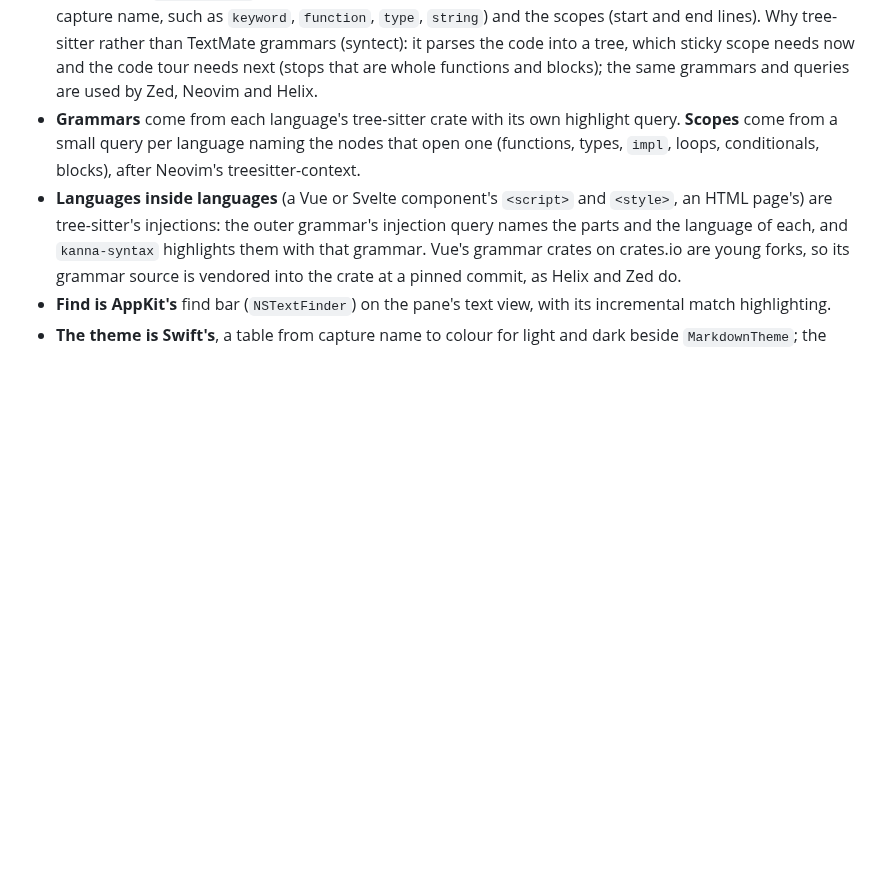
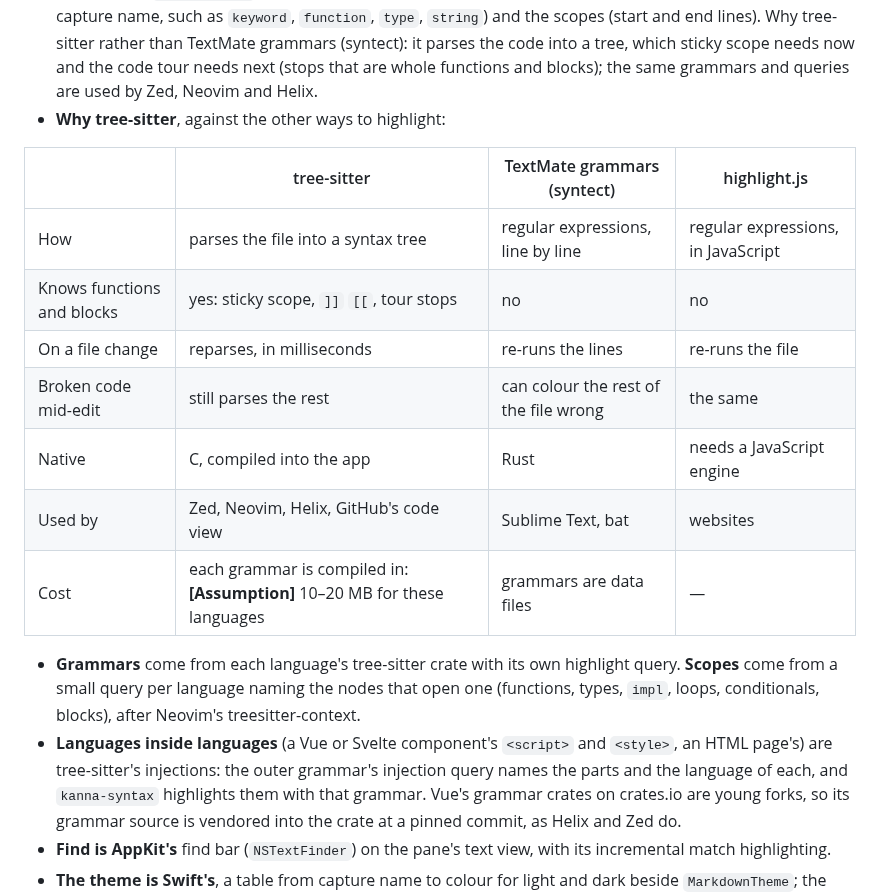
Before and after one commit to jemdiggity/kanna-v4, a Markdown page: docs/specs/code-viewer.md, the part around the change. Drawn GitHub-style; blank space fills up the shorter version.

Commit message:
Code viewer spec: why tree-sitter, against TextMate grammars and highlight.js

```diff
--- a/docs/specs/code-viewer.md
+++ b/docs/specs/code-viewer.md
@@ -137,6 +137,18 @@ flowchart TB
 - **Kanna's own, not kmux's.** kmux is the reference for the mux's pane types ([4.3](../kanna-spec.md#43-kmux-is-the-reference-model)), but the code pane is built in Kanna only: kmux gets no code pane, and `open code` is a Kanna command its protocol cases don't cover. The code tour it leads to is Kanna's agent layer, which has no kmux counterpart.
 - **The pane is one more of the app's panes** ([4.9](../kanna-spec.md#49-web-markdown-and-ios-panes)): the daemon's core gives it its ID, checks and answers its commands and lends its record to the app, which shows it.
 - **Highlighting is tree-sitter, in a new Rust crate, `kanna-syntax`**, linked into the app as a static library with a C header, as `kanna-layout` is. One call takes a language and the text and returns the spans (byte range and capture name, such as `keyword`, `function`, `type`, `string`) and the scopes (start and end lines). Why tree-sitter rather than TextMate grammars (syntect): it parses the code into a tree, which sticky scope needs now and the code tour needs next (stops that are whole functions and blocks); the same grammars and queries are used by Zed, Neovim and Helix.
+- **Why tree-sitter**, against the other ways to highlight:
+
+| | tree-sitter | TextMate grammars (syntect) | highlight.js |
+|---|---|---|---|
+| How | parses the file into a syntax tree | regular expressions, line by line | regular expressions, in JavaScript |
+| Knows functions and blocks | yes: sticky scope, `]]` `[[`, tour stops | no | no |
+| On a file change | reparses, in milliseconds | re-runs the lines | re-runs the file |
+| Broken code mid-edit | still parses the rest | can colour the rest of the file wrong | the same |
+| Native | C, compiled into the app | Rust | needs a JavaScript engine |
+| Used by | Zed, Neovim, Helix, GitHub's code view | Sublime Text, bat | websites |
+| Cost | each grammar is compiled in: **[Assumption]** 10–20 MB for these languages | grammars are data files | — |
+
 - **Grammars** come from each language's tree-sitter crate with its own highlight query. **Scopes** come from a small query per language naming the nodes that open one (functions, types, `impl`, loops, conditionals, blocks), after Neovim's treesitter-context.
 - **Languages inside languages** (a Vue or Svelte component's `<script>` and `<style>`, an HTML page's) are tree-sitter's injections: the outer grammar's injection query names the parts and the language of each, and `kanna-syntax` highlights them with that grammar. Vue's grammar crates on crates.io are young forks, so its grammar source is vendored into the crate at a pinned commit, as Helix and Zed do.
 - **Find is AppKit's** find bar (`NSTextFinder`) on the pane's text view, with its incremental match highlighting.
```
